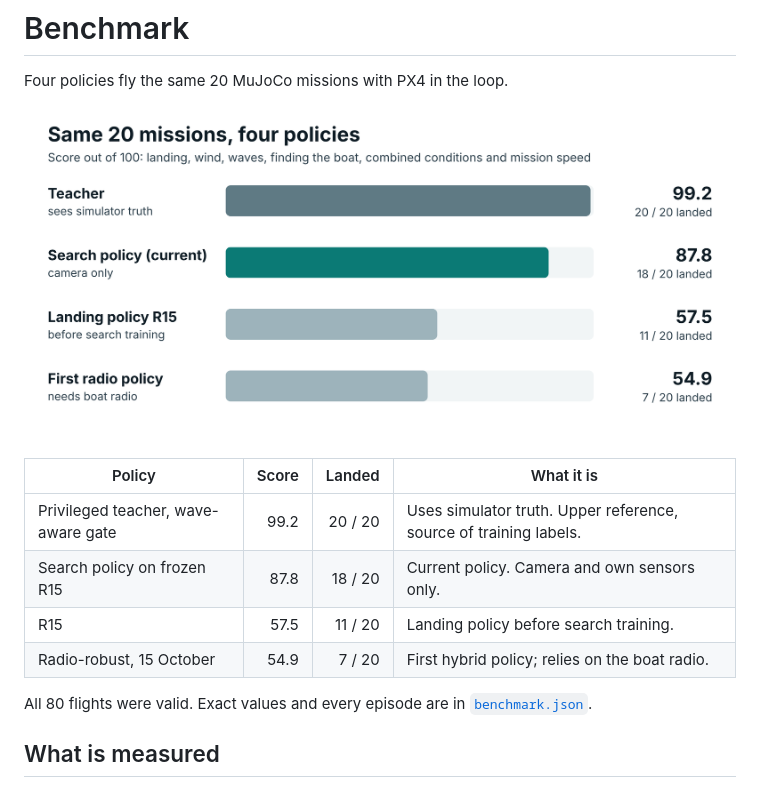
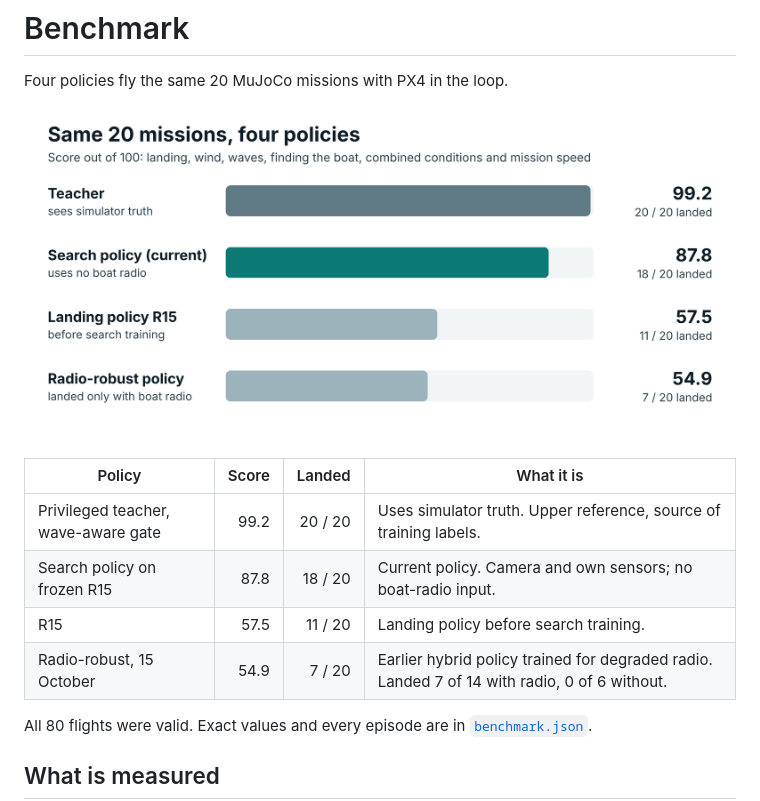
Before and after one commit to kuzyurt/vision-based-drone-landing-ml, a Markdown page: benchmark/README.md, the part around the change. Rendered like a GitHub page; pictures changed too: docs/media/benchmark-comparison.png.

```diff
--- a/benchmark/README.md
+++ b/benchmark/README.md
@@ -7,9 +7,9 @@ Four policies fly the same 20 MuJoCo missions with PX4 in the loop.
 | Policy | Score | Landed | What it is |
 |---|---:|---:|---|
 | Privileged teacher, wave-aware gate | 99.2 | 20 / 20 | Uses simulator truth. Upper reference, source of training labels. |
-| Search policy on frozen R15 | 87.8 | 18 / 20 | Current policy. Camera and own sensors only. |
+| Search policy on frozen R15 | 87.8 | 18 / 20 | Current policy. Camera and own sensors; no boat-radio input. |
 | R15 | 57.5 | 11 / 20 | Landing policy before search training. |
-| Radio-robust, 15 October | 54.9 | 7 / 20 | First hybrid policy; relies on the boat radio. |
+| Radio-robust, 15 October | 54.9 | 7 / 20 | Earlier hybrid policy trained for degraded radio. Landed 7 of 14 with radio, 0 of 6 without. |
 
 All 80 flights were valid. Exact values and every episode are in
 [`benchmark.json`](benchmark.json).
```
Also changed, not shown: 4 other files.
